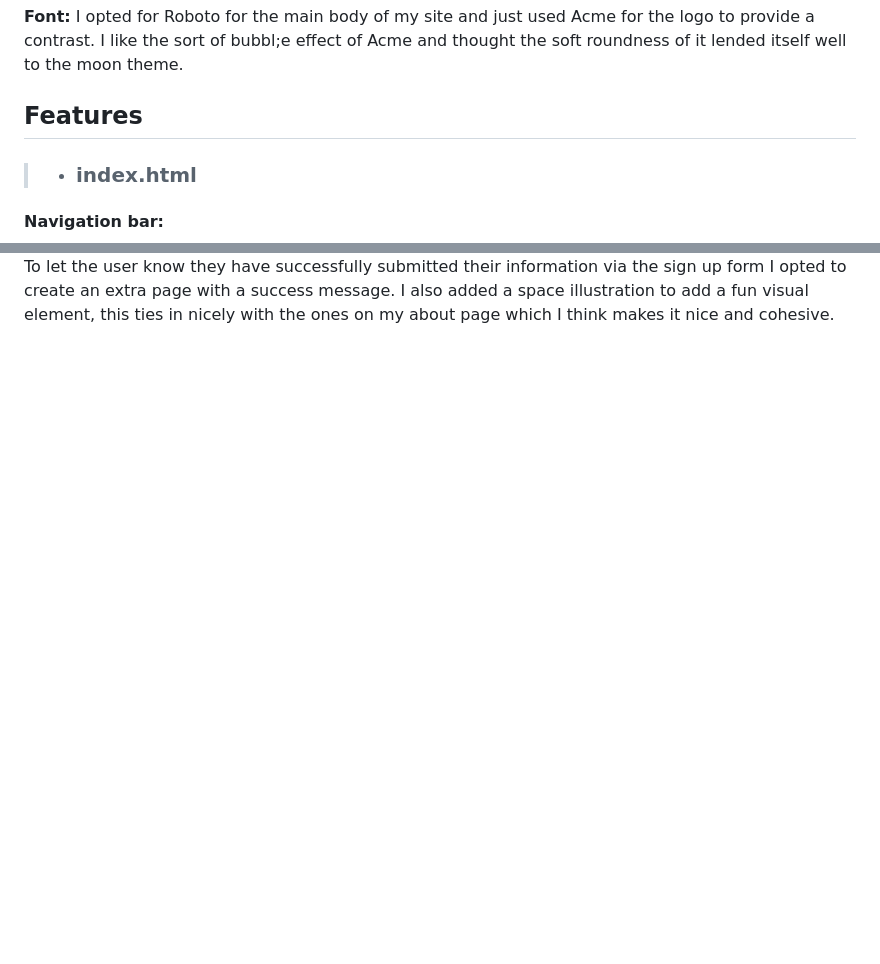
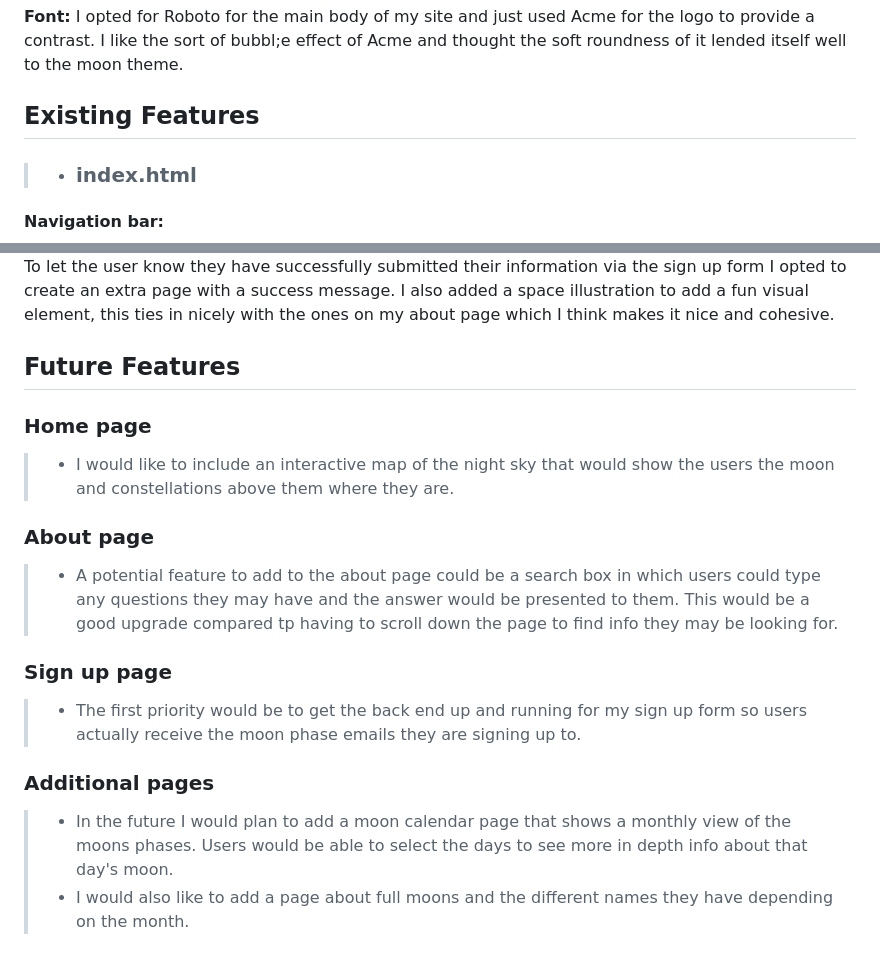
Before and after one commit to Jahooli4/Moon, a Markdown page: README.md, 2 parts joined by grey strips. Rendered like a GitHub page; blank space fills up the shorter version.

Commit message:
Readme: Add future features section

```diff
--- a/README.md
+++ b/README.md
@@ -74,7 +74,7 @@ The site has been designed to be as user friendly as possible, utilising a class
   **Font:**
   I opted for Roboto for the main body of my site and just used Acme for the logo to provide a contrast. I like the sort of bubbl;e effect of Acme and thought the soft roundness of it lended itself well to the moon theme.
 
-  ## Features
+  ## Existing Features
 >- ### index.html
    #### Navigation bar:
 
@@ -120,3 +120,14 @@ To give the user an example of what they are signing to up for I decided to incl
 
 ![Success page](assets/images/readme-images/success-page-screenshot.png)
 To let the user know they have successfully submitted their information via the sign up form I opted to create an extra page with a success message. I also added a space illustration to add a fun visual element, this ties in nicely with the ones on my about page which I think makes it nice and cohesive.
+
+## Future Features
+### Home page
+> - I would like to include an interactive map of the night sky that would show the users the moon and constellations above them where they are.
+### About page
+> - A potential feature to add to the about page could be a search box in which users could type any questions they may have and the answer would be presented to them. This would be a good upgrade compared tp having to scroll down the page to find info they may be looking for.
+### Sign up page
+> - The first priority would be to get the back end up and running for my sign up form so users actually receive the moon phase emails they are signing up to.
+### Additional pages
+> - In the future I would plan to add a moon calendar page that shows a monthly view of the moons phases. Users would be able to select the days to see more in depth info about that day's moon.
+> - I would also like to add a page about full moons and the different names they have depending on the month.
```
